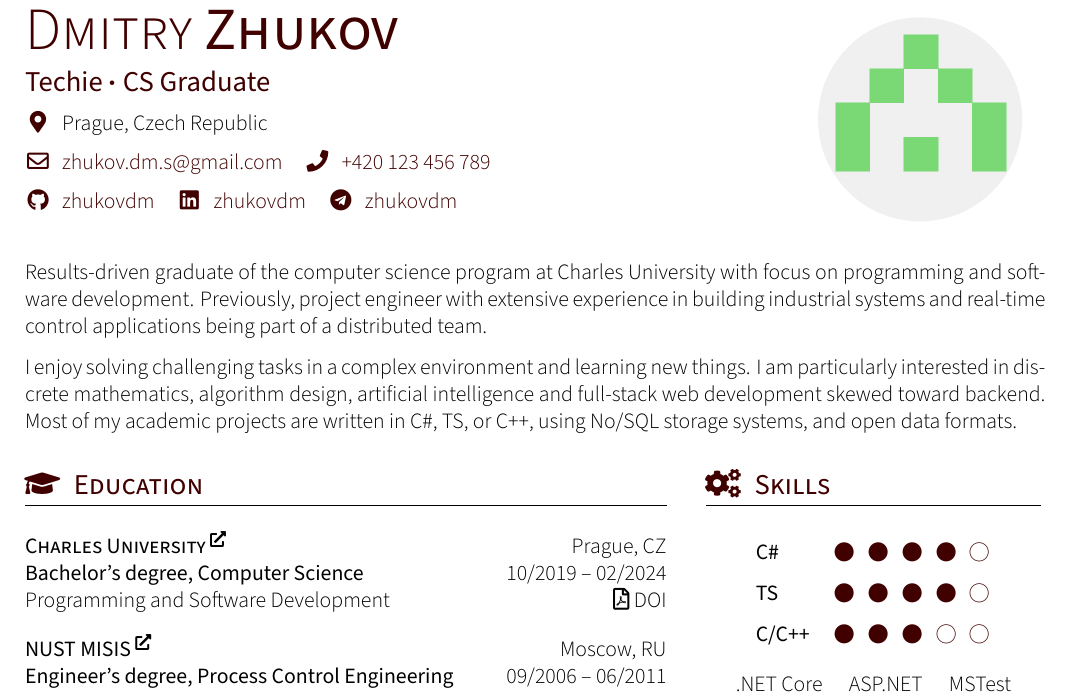
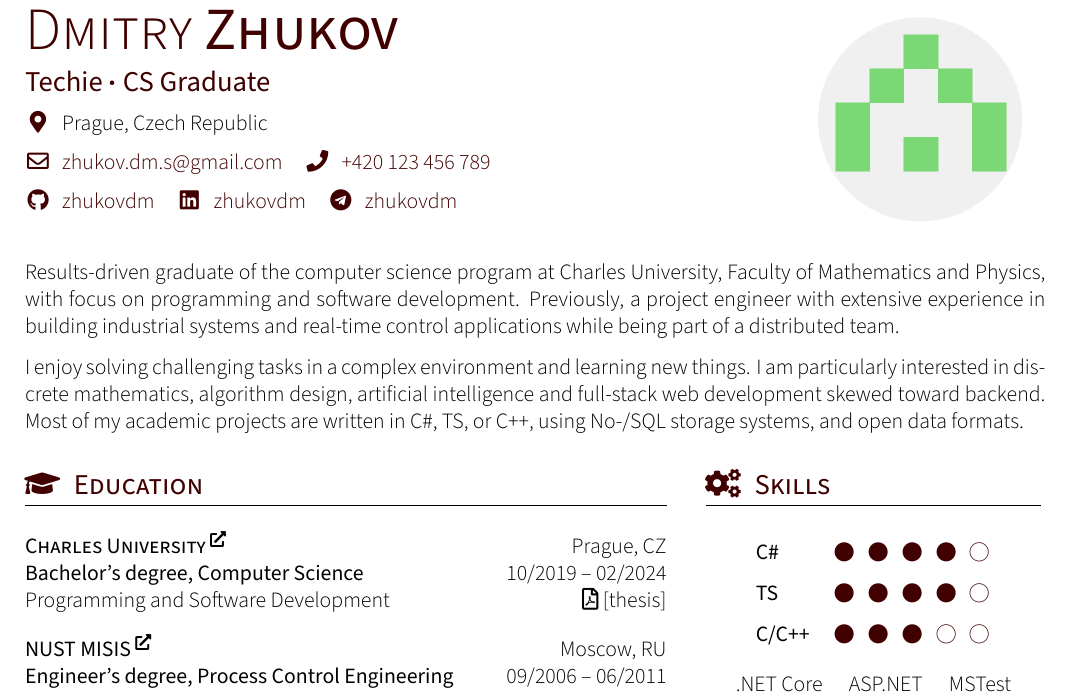
Before and after one commit to zhukovdm/cv, a LaTeX CV (cv.tex, which reads tex/edu.tex, tex/intro.tex): part of the page, cut so that both start at the same text. Compiled offline with XeLaTeX.

Commit message:
improve wording

```diff
--- a/tex/edu.tex
+++ b/tex/edu.tex
@@ -7,7 +7,8 @@
 \textbf{Bachelor's degree, Computer Science}
 \hfill 10/2019 \textendash\ 02/2024 \newline
 Programming and Software Development
-\hfill \href{http://hdl.handle.net/20.500.11956/188286}{\faFilePdf[regular]~DOI}
+\hfill
+\href{http://hdl.handle.net/20.500.11956/188286}{\faFilePdf[regular]~[thesis]}
 
 \vspace{1.0em}
 
--- a/tex/intro.tex
+++ b/tex/intro.tex
@@ -1,3 +1,3 @@
-Results-driven graduate of the computer science program at Charles University with focus on programming and software development. Previously, project engineer with extensive experience in building industrial systems and real-time control applications being part of a distributed team.
+Results-driven graduate of the computer science program at Charles University, Faculty of Mathematics and Physics, with focus on programming and software development. Previously, a project engineer with extensive experience in building industrial systems and real-time control applications while being part of a distributed team.
 
-I enjoy solving challenging tasks in a complex environment and learning new things. I am particularly interested in~dis\-crete mathematics, algorithm design, artificial intelligence and full-stack web development skewed toward backend. Most of my academic projects are written in C\#, TS, or C++, using No/SQL storage systems, and open data formats.
+I enjoy solving challenging tasks in a complex environment and learning new things. I am particularly interested in~dis\-crete mathematics, algorithm design, artificial intelligence and full-stack web development skewed toward backend. Most of my academic projects are written in C\#, TS, or C++, using No-/SQL storage systems, and open data formats.
```
Also changed, not shown: README.md.
